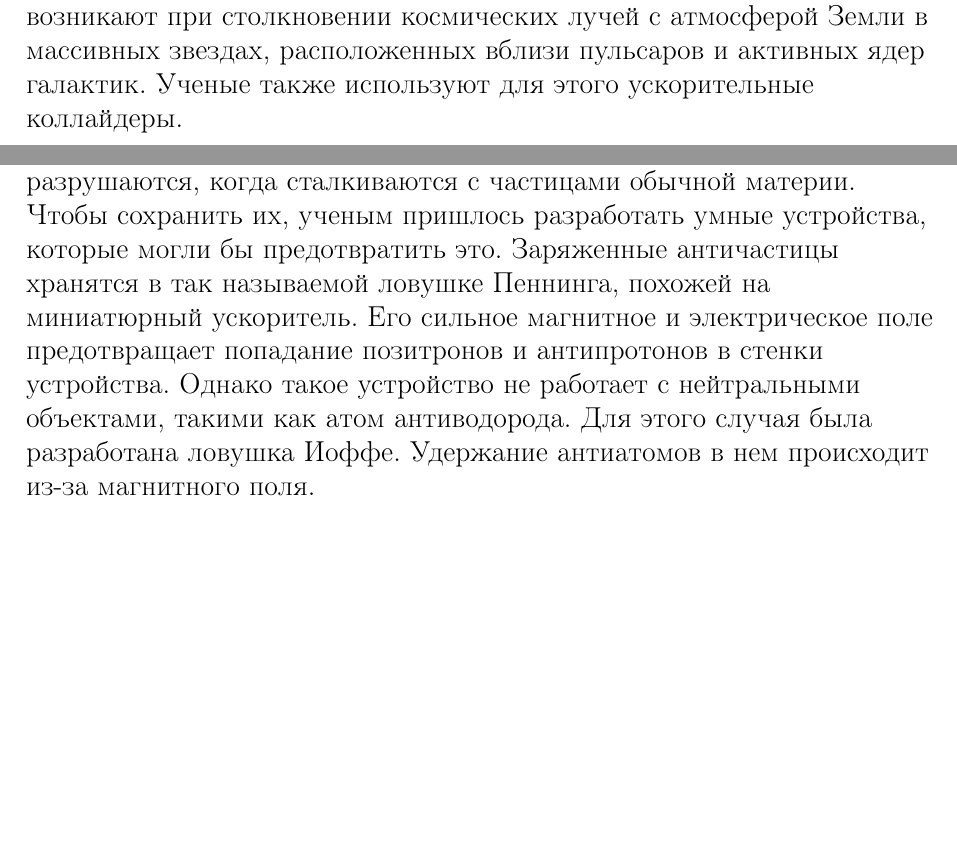
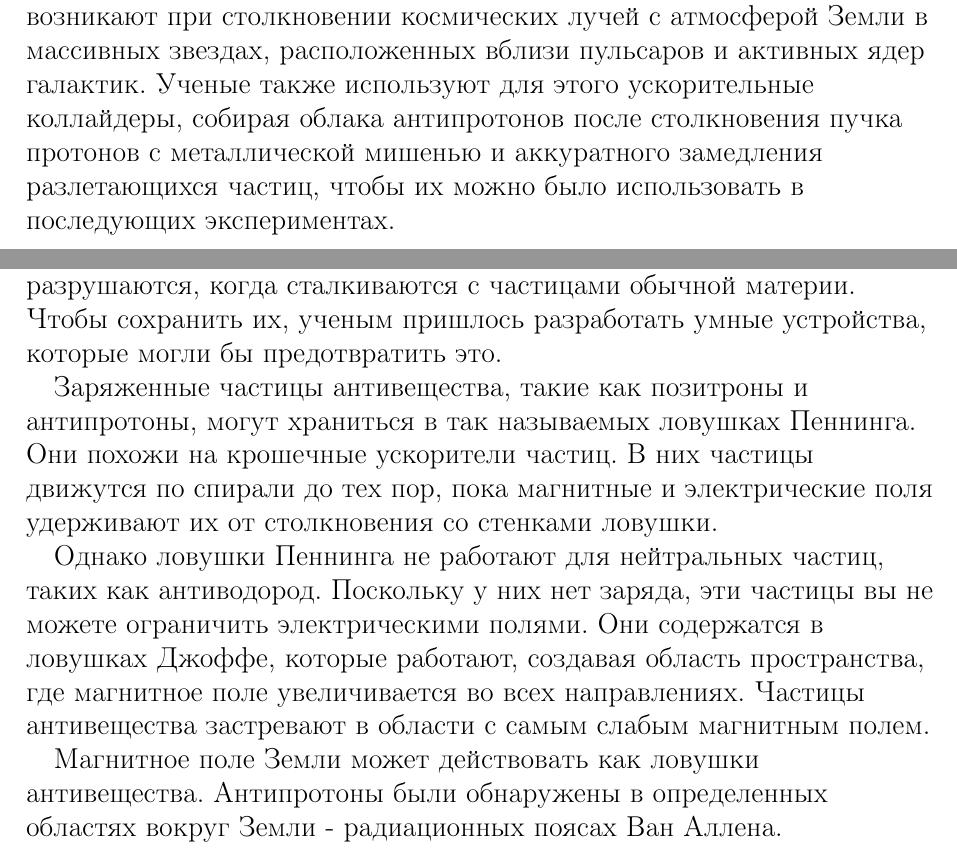
Before and after one commit to TPyLLluH/sec_sem, a LaTeX document (sec_sem/physics.tex, which reads sec_sem/text.tex): two parts of pages 5 and 6 of 8, joined at a grey line, cut so that both start at the same text, the shorter picture padded with empty space. Compiled offline with pdfLaTeX.

Commit message:
вроде готовый реферат

```diff
--- a/sec_sem/text.tex
+++ b/sec_sem/text.tex
@@ -60,7 +60,10 @@
 Большинство античастиц появляются вместе с частицами в процессе, называемом <<рождением пар>>. Для образования
 такой пары требуется высокая энергия, то есть огромная скорость. В природе античастицы возникают при столкновении
 космических лучей с атмосферой Земли в массивных звездах, расположенных вблизи пульсаров и активных ядер
-галактик. Ученые также используют для этого ускорительные коллайдеры.\\
+галактик. Ученые также используют для этого ускорительные коллайдеры, собирая облака антипротонов после столкновения
+пучка протонов с металлической мишенью и аккуратного замедления разлетающихся частиц, чтобы их можно было использовать
+в последующих экспериментах. \\
+
 
 \newpage
 \textbf{Взаимодействие вещества и антивещества. Почему антивещество сложно получить?}
@@ -85,11 +88,19 @@
 Проблема хранения антивещества вызывает у физиков настоящую головную боль, потому что антипротоны
 и позитроны мгновенно разрушаются, когда сталкиваются с частицами обычной материи.
 Чтобы сохранить их, ученым пришлось разработать умные устройства, которые могли бы предотвратить
-это. Заряженные античастицы хранятся в так называемой ловушке Пеннинга,
-похожей на миниатюрный ускоритель. Его сильное магнитное и электрическое поле предотвращает
-попадание позитронов и антипротонов в стенки устройства. Однако такое устройство не работает с
-нейтральными объектами, такими как атом антиводорода. Для этого случая была разработана ловушка Иоффе.
-Удержание антиатомов в нем происходит из"=за магнитного поля.
+это. \\
+
+Заряженные частицы антивещества, такие как позитроны и антипротоны, могут храниться в так называемых ловушках Пеннинга.
+ Они похожи на крошечные ускорители частиц. В них частицы движутся по спирали до тех пор, пока магнитные и электрические
+поля удерживают их от столкновения со стенками ловушки.\\
+
+Однако ловушки Пеннинга не работают для нейтральных частиц, таких как антиводород. Поскольку у них нет заряда, эти частицы
+вы не можете ограничить электрическими полями. Они содержатся в ловушках Джоффе, которые работают, создавая область
+пространства, где магнитное поле увеличивается во всех направлениях. Частицы антивещества застревают в области
+с самым слабым магнитным полем.\\
+
+Магнитное поле Земли может действовать как ловушки антивещества. Антипротоны были обнаружены в определенных областях
+вокруг Земли - радиационных поясах Ван Аллена.
 
 
 \newpage
```
Also changed, not shown: sec_sem/title.tex (+6 -6 lines), sec_sem/physics.pdf (added).
